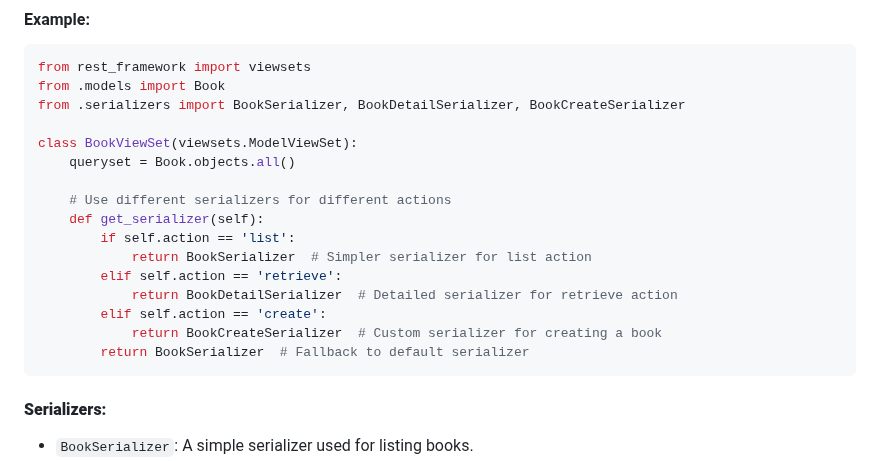
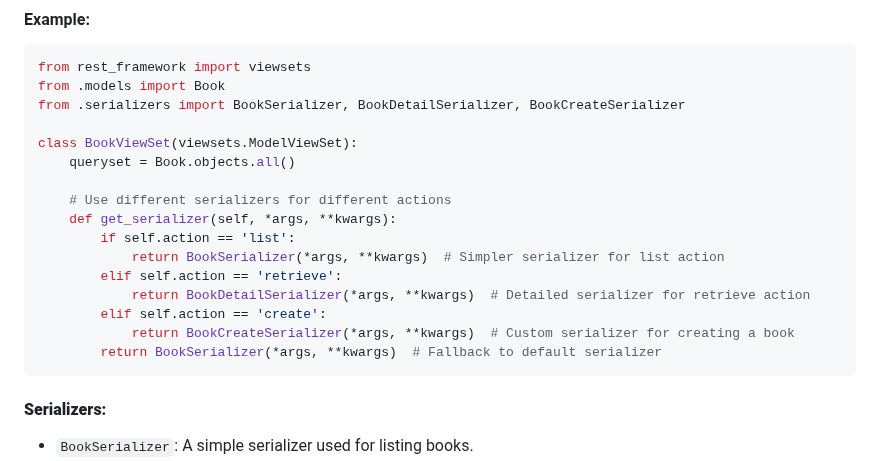
Before and after one commit to BTU-Women-AI-Python-course/Btu_Python_Lecture_17, a Markdown page: view_sets.md, the part around the change. GitHub-like rendering.

````diff
--- a/view_sets.md
+++ b/view_sets.md
@@ -111,14 +111,14 @@ class BookViewSet(viewsets.ModelViewSet):
     queryset = Book.objects.all()
 
     # Use different serializers for different actions
-    def get_serializer(self):
+    def get_serializer(self, *args, **kwargs):
         if self.action == 'list':
-            return BookSerializer  # Simpler serializer for list action
+            return BookSerializer(*args, **kwargs)  # Simpler serializer for list action
         elif self.action == 'retrieve':
-            return BookDetailSerializer  # Detailed serializer for retrieve action
+            return BookDetailSerializer(*args, **kwargs)  # Detailed serializer for retrieve action
         elif self.action == 'create':
-            return BookCreateSerializer  # Custom serializer for creating a book
-        return BookSerializer  # Fallback to default serializer
+            return BookCreateSerializer(*args, **kwargs)  # Custom serializer for creating a book
+        return BookSerializer(*args, **kwargs)  # Fallback to default serializer
 ```
 
 #### **Serializers:**
````
